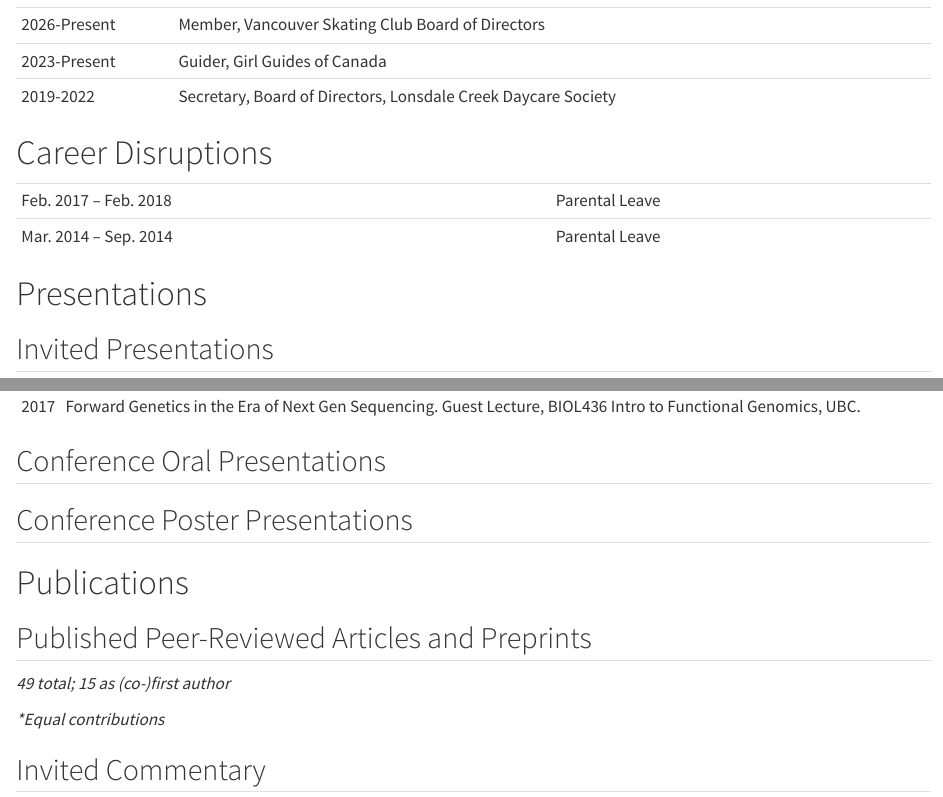
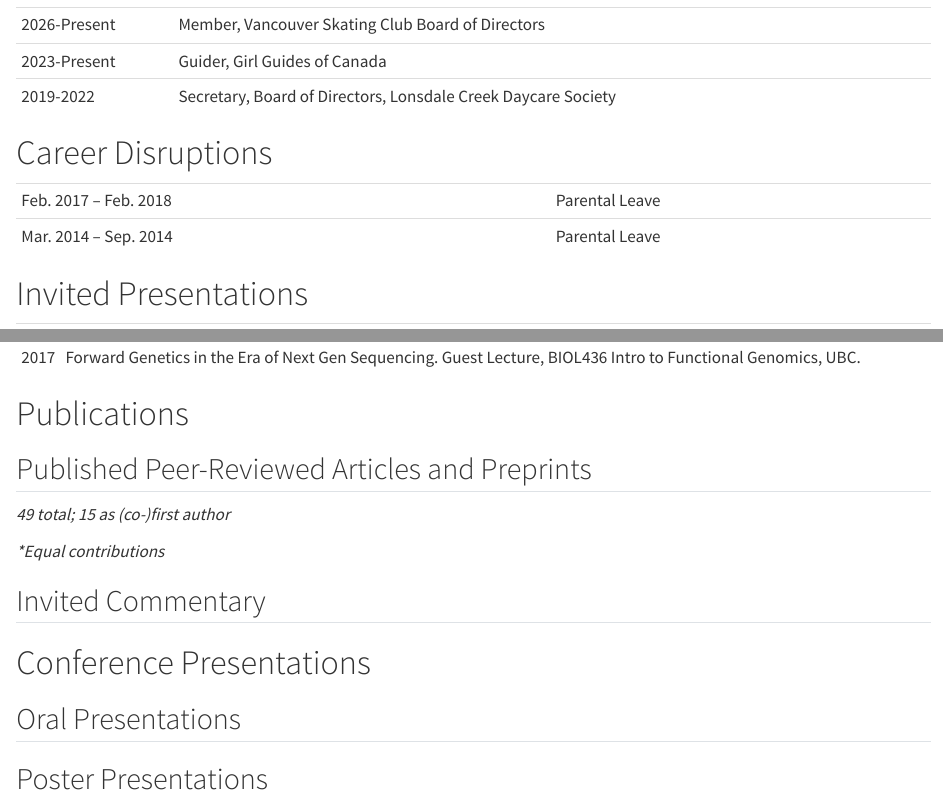
Before and after one commit to lkhilton/cv, a Quarto document (cv.qmd): the page in a window 1100 px wide, from 1370 px down, and a second part further down, joined at a grey line. Rendered offline with R 4.5, knitr and Pandoc in place of Quarto, with nearby package versions; drawn as R Markdown's standard HTML page in place of the format the file asks for.

Commit message:
Reorder sections again

````diff
--- a/cv.qmd
+++ b/cv.qmd
@@ -381,9 +380,7 @@ disruptions
 
 ```
 
-# Presentations {.unnumbered}
-
-## Invited Presentations {.unnumbered}
+# Invited Presentations {.unnumbered}
 
 ```{r}
 #| label: invited-talks
@@ -409,15 +406,6 @@ invited_talks
 
 ```
 
-## Conference Oral Presentations {.unnumbered}
-
-::: {#refs-talks}
-:::
-
-## Conference Poster Presentations {.unnumbered}
-
-::: {#refs-posters}
-:::
 
 # Publications {.unnumbered}
 
@@ -453,3 +441,15 @@ first_author_count <- str_count(text_content, paste0(pattern, collapse = "|"))
 
 ::: {#refs-invited}
 :::
+
+# Conference Presentations {.unnumbered}
+
+## Oral Presentations {.unnumbered}
+
+::: {#refs-talks}
+:::
+
+## Poster Presentations {.unnumbered}
+
+::: {#refs-posters}
+:::
````
Also changed, not shown: README.md, cv.pdf, cv.qmd (1 more changed lines), 1 other file.
